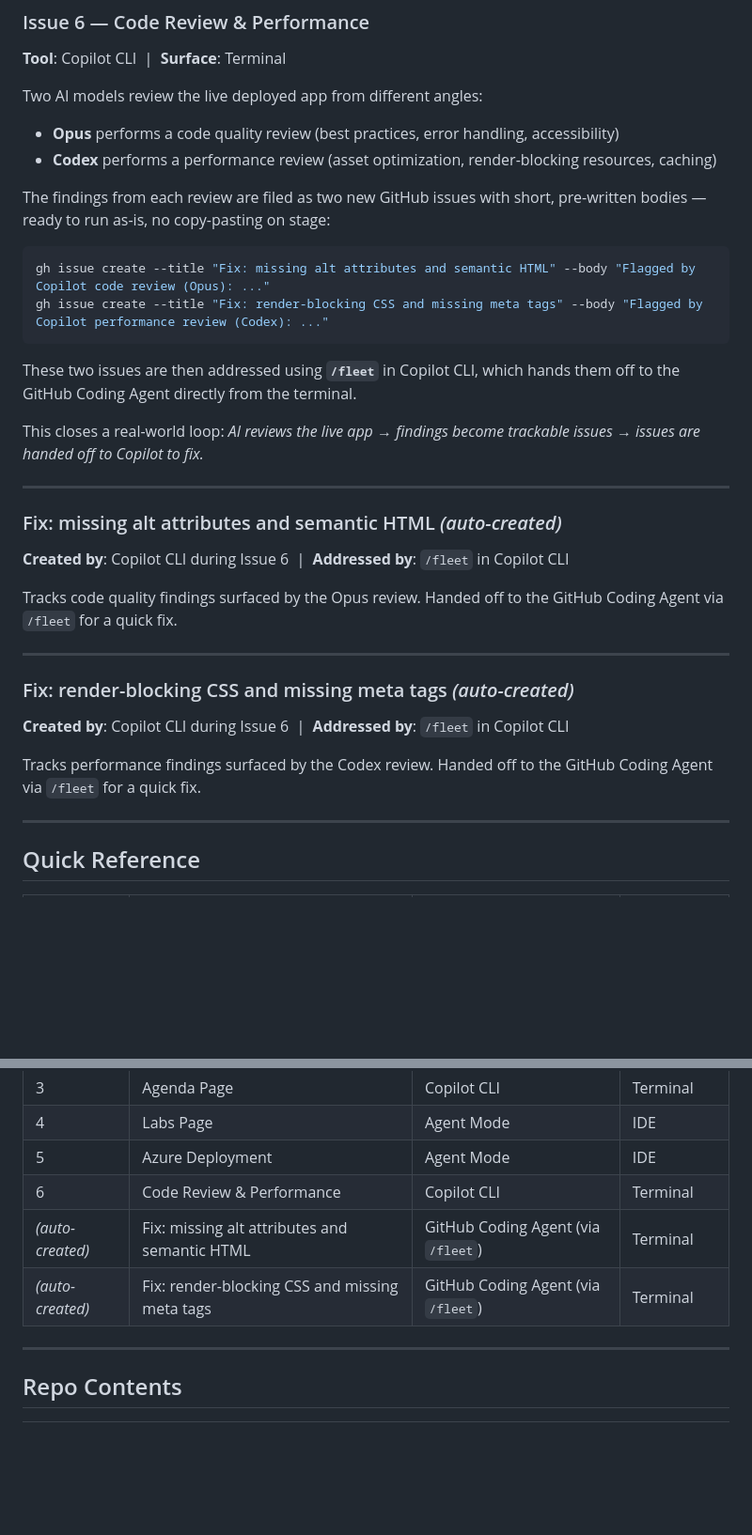
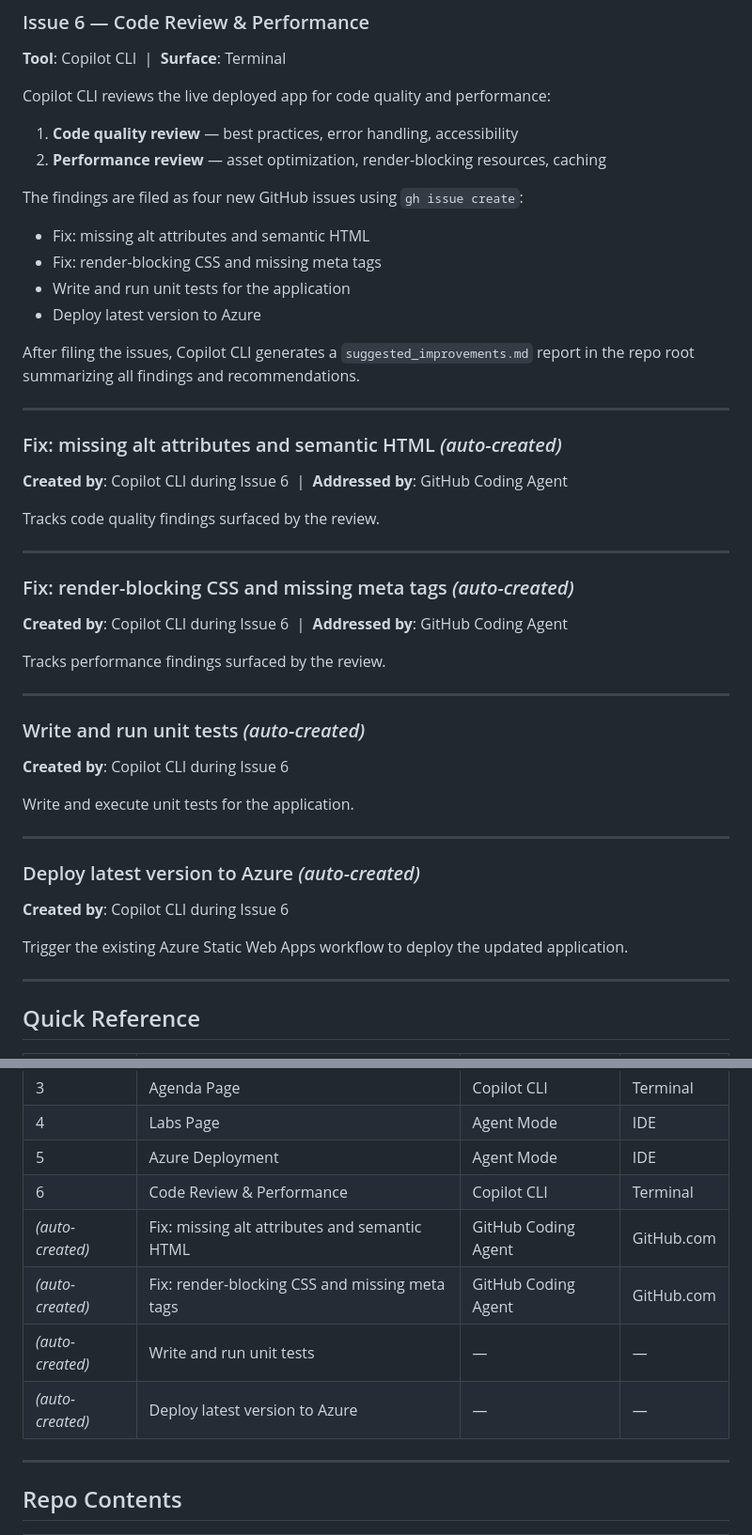
Before and after one commit to mburakunuvar/ghcp-in-action-demo-DONT-DELETE, a Markdown page: README.md, 2 parts joined by grey strips. Shown at 94% size. Rendered like a GitHub page; blank space fills up the shorter version.

Commit message:
docs: sync README with Issue 6 changes (4 auto-created issues + report)
Update Issue 6 section, auto-created issues list, and Quick Reference
table to reflect current scope: 4 issues + suggested_improvements.md.

Co-authored-by: Copilot <223556219+Copilot@users.noreply.github.com>

````diff
--- a/README.md
+++ b/README.md
@@ -89,35 +89,46 @@ The app is **already live** from the first push (Issue 1). Issue 5 is the deploy
 ### Issue 6 — Code Review & Performance
 **Tool**: Copilot CLI &nbsp;|&nbsp; **Surface**: Terminal
 
-Two AI models review the live deployed app from different angles:
+Copilot CLI reviews the live deployed app for code quality and performance:
 
-- **Opus** performs a code quality review (best practices, error handling, accessibility)
-- **Codex** performs a performance review (asset optimization, render-blocking resources, caching)
+1. **Code quality review** — best practices, error handling, accessibility
+2. **Performance review** — asset optimization, render-blocking resources, caching
 
-The findings from each review are filed as two new GitHub issues with short, pre-written bodies — ready to run as-is, no copy-pasting on stage:
+The findings are filed as four new GitHub issues using `gh issue create`:
+- Fix: missing alt attributes and semantic HTML
+- Fix: render-blocking CSS and missing meta tags
+- Write and run unit tests for the application
+- Deploy latest version to Azure
 
-```sh
-gh issue create --title "Fix: missing alt attributes and semantic HTML" --body "Flagged by Copilot code review (Opus): ..."
-gh issue create --title "Fix: render-blocking CSS and missing meta tags" --body "Flagged by Copilot performance review (Codex): ..."
-```
-
-These two issues are then addressed using **`/fleet`** in Copilot CLI, which hands them off to the GitHub Coding Agent directly from the terminal.
-
-This closes a real-world loop: *AI reviews the live app → findings become trackable issues → issues are handed off to Copilot to fix.*
+After filing the issues, Copilot CLI generates a `suggested_improvements.md` report in the repo root summarizing all findings and recommendations.
 
 ---
 
 ### Fix: missing alt attributes and semantic HTML *(auto-created)*
-**Created by**: Copilot CLI during Issue 6 &nbsp;|&nbsp; **Addressed by**: `/fleet` in Copilot CLI
+**Created by**: Copilot CLI during Issue 6 &nbsp;|&nbsp; **Addressed by**: GitHub Coding Agent
 
-Tracks code quality findings surfaced by the Opus review. Handed off to the GitHub Coding Agent via `/fleet` for a quick fix.
+Tracks code quality findings surfaced by the review.
 
 ---
 
 ### Fix: render-blocking CSS and missing meta tags *(auto-created)*
-**Created by**: Copilot CLI during Issue 6 &nbsp;|&nbsp; **Addressed by**: `/fleet` in Copilot CLI
+**Created by**: Copilot CLI during Issue 6 &nbsp;|&nbsp; **Addressed by**: GitHub Coding Agent
 
-Tracks performance findings surfaced by the Codex review. Handed off to the GitHub Coding Agent via `/fleet` for a quick fix.
+Tracks performance findings surfaced by the review.
+
+---
+
+### Write and run unit tests *(auto-created)*
+**Created by**: Copilot CLI during Issue 6
+
+Write and execute unit tests for the application.
+
+---
+
+### Deploy latest version to Azure *(auto-created)*
+**Created by**: Copilot CLI during Issue 6
+
+Trigger the existing Azure Static Web Apps workflow to deploy the updated application.
 
 ---
 
@@ -131,8 +142,10 @@ Tracks performance findings surfaced by the Codex review. Handed off to the GitH
 | 4 | Labs Page | Agent Mode | IDE |
 | 5 | Azure Deployment | Agent Mode | IDE |
 | 6 | Code Review & Performance | Copilot CLI | Terminal |
-| *(auto-created)* | Fix: missing alt attributes and semantic HTML | GitHub Coding Agent (via `/fleet`) | Terminal |
-| *(auto-created)* | Fix: render-blocking CSS and missing meta tags | GitHub Coding Agent (via `/fleet`) | Terminal |
+| *(auto-created)* | Fix: missing alt attributes and semantic HTML | GitHub Coding Agent | GitHub.com |
+| *(auto-created)* | Fix: render-blocking CSS and missing meta tags | GitHub Coding Agent | GitHub.com |
+| *(auto-created)* | Write and run unit tests | — | — |
+| *(auto-created)* | Deploy latest version to Azure | — | — |
 
 ---
 
````
